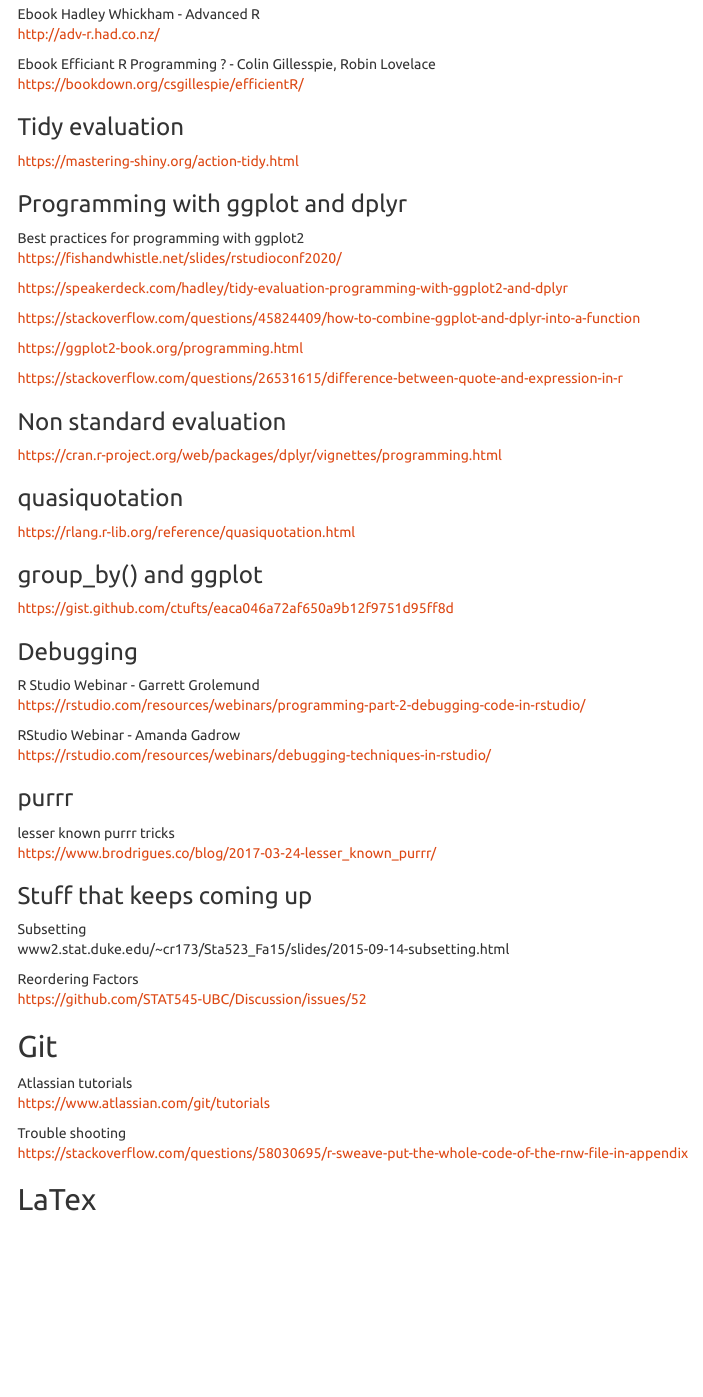
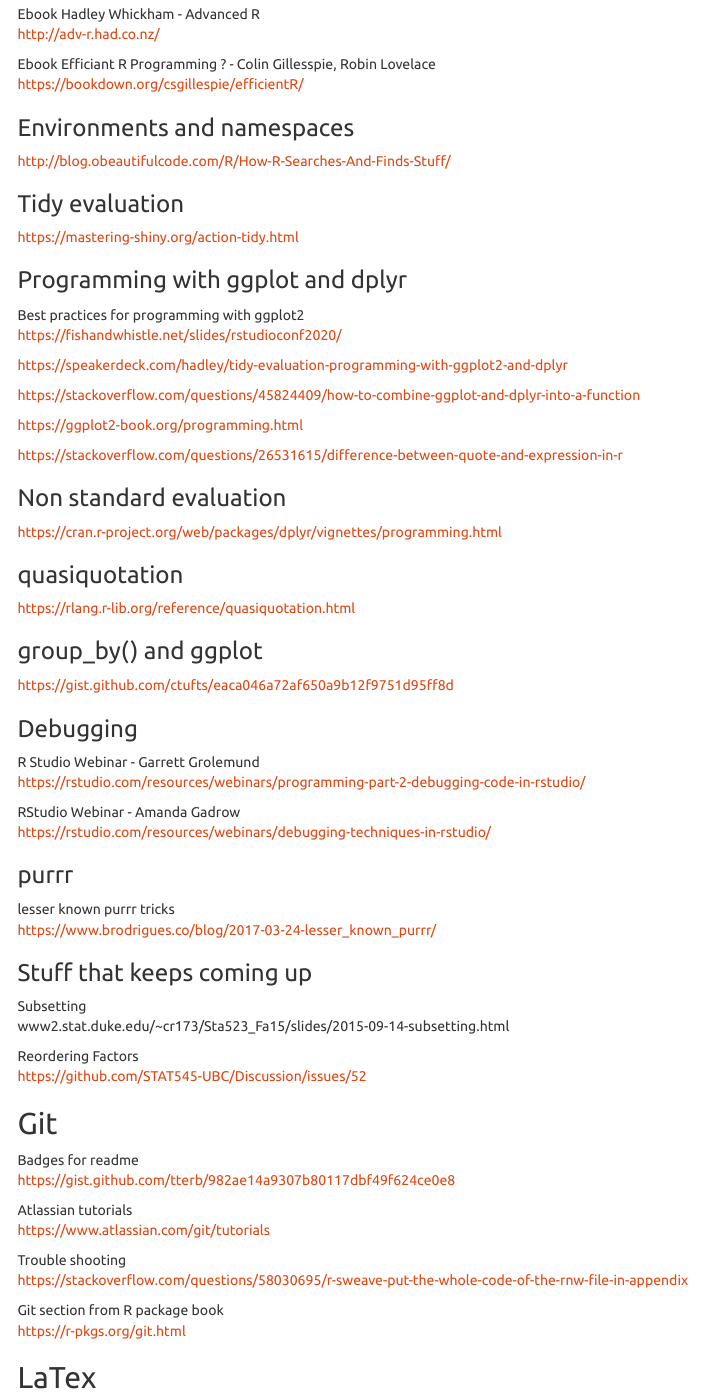
Before and after one commit to annloh/resources4research, an R Markdown document (index.Rmd): the page in a window 1100 px wide, from 1790 px down before the commit and from 1880 px down after it, so that both start at the same text. Rendered offline with R 4.5, knitr and Pandoc, with nearby package versions; menus at the side of the page are left out.

Commit message:
Add a few links

```diff
--- a/index.Rmd
+++ b/index.Rmd
@@ -108,6 +111,10 @@
 Ebook Efficiant R Programming ? - Colin Gillesspie, Robin Lovelace
 https://bookdown.org/csgillespie/efficientR/
 
+
+
+### Environments and namespaces
+http://blog.obeautifulcode.com/R/How-R-Searches-And-Finds-Stuff/
 
 ### Tidy evaluation
 https://mastering-shiny.org/action-tidy.html
@@ -161,11 +168,17 @@
 
 ## Git
 
+Badges for readme
+https://gist.github.com/tterb/982ae14a9307b80117dbf49f624ce0e8
+
 Atlassian tutorials
 https://www.atlassian.com/git/tutorials
 
 Trouble shooting
 https://stackoverflow.com/questions/58030695/r-sweave-put-the-whole-code-of-the-rnw-file-in-appendix
+
+Git section from R package book
+https://r-pkgs.org/git.html
 
 ## LaTex
 
```
Also changed, not shown: index.Rmd (5 more changed lines).
